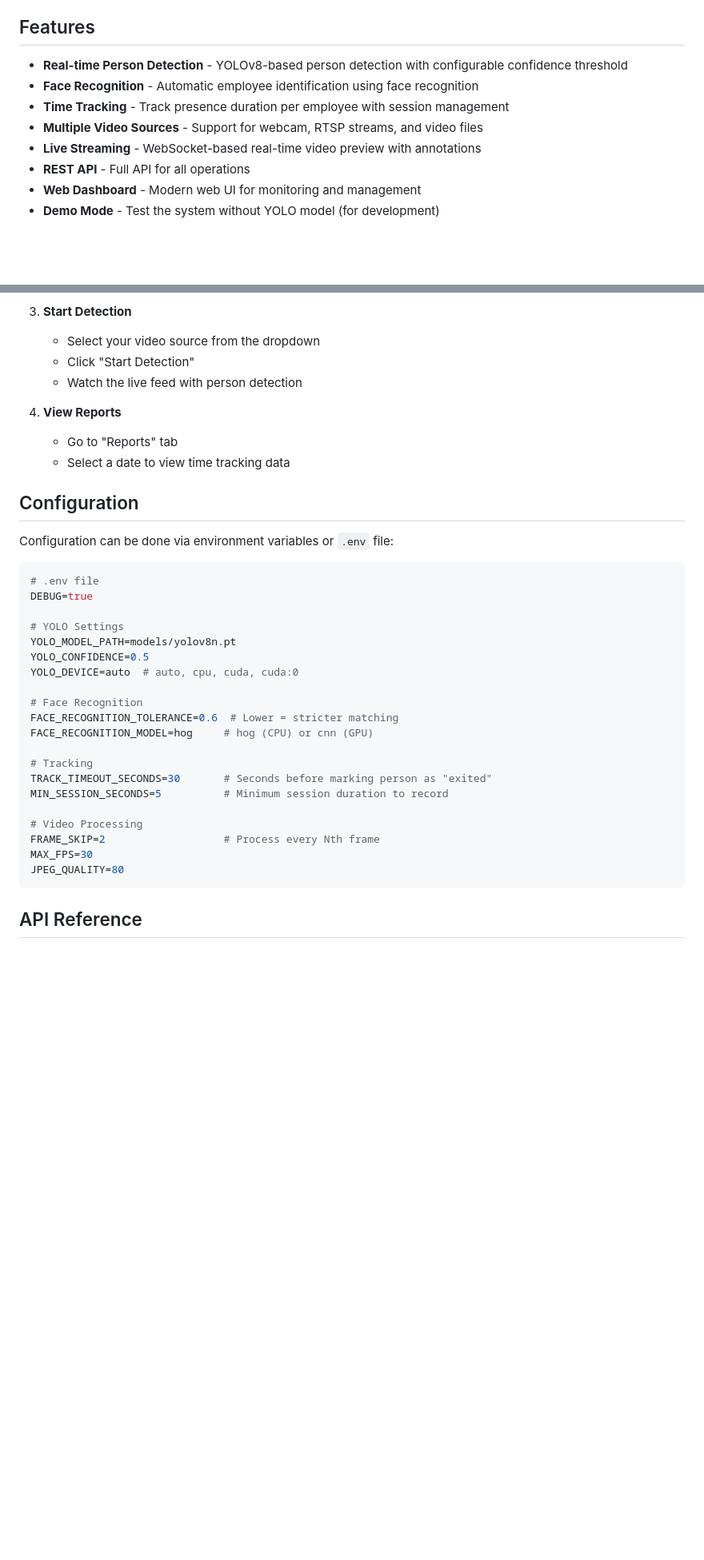
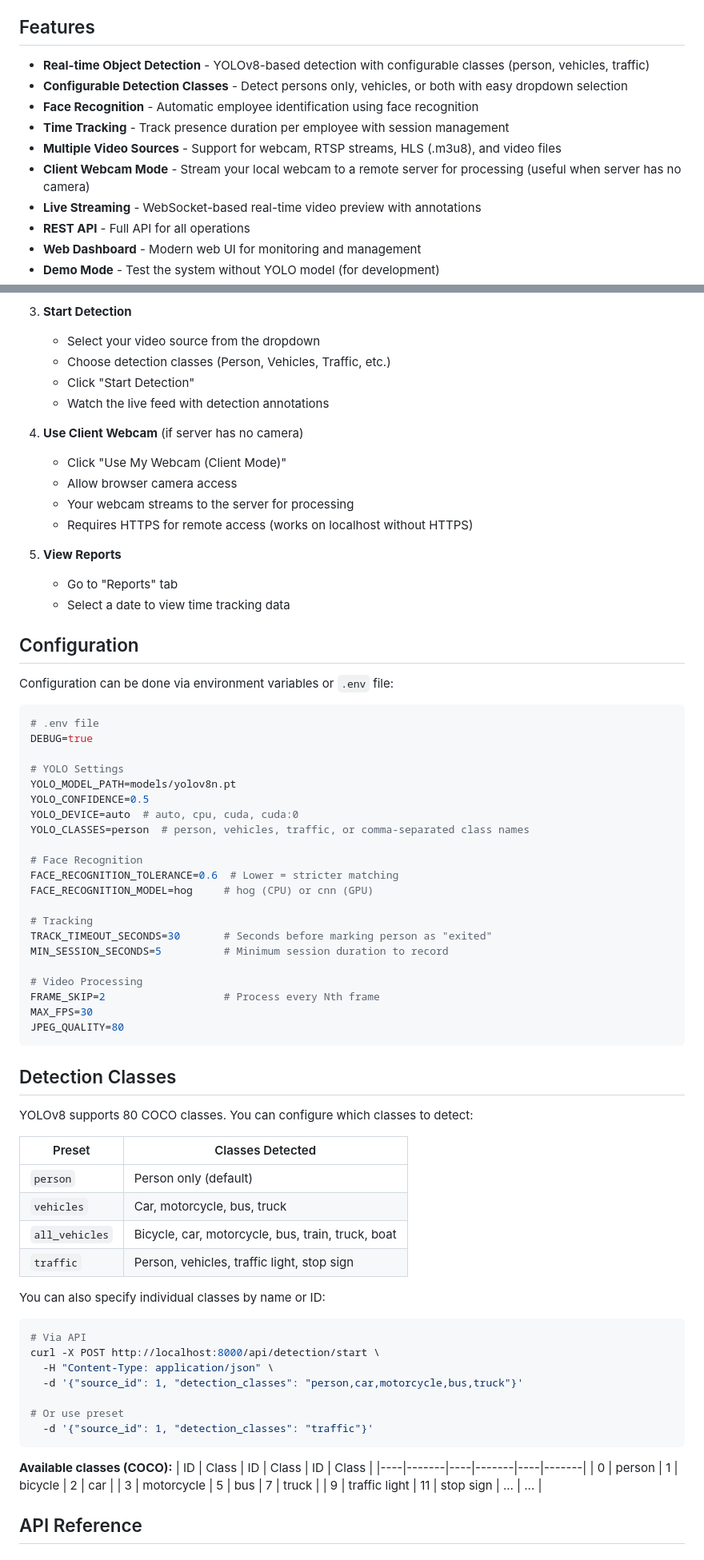
Before and after one commit to igun997/time-tracker, a Markdown page: README.md, 2 parts joined by grey strips. Shown at 80% size. Rendered like a GitHub page; blank space fills up the shorter version.

````diff
--- a/README.md
+++ b/README.md
@@ -4,10 +4,12 @@ Real-time person detection and time tracking system using YOLOv8 for detection a
 
 ## Features
 
-- **Real-time Person Detection** - YOLOv8-based person detection with configurable confidence threshold
+- **Real-time Object Detection** - YOLOv8-based detection with configurable classes (person, vehicles, traffic)
+- **Configurable Detection Classes** - Detect persons only, vehicles, or both with easy dropdown selection
 - **Face Recognition** - Automatic employee identification using face recognition
 - **Time Tracking** - Track presence duration per employee with session management
-- **Multiple Video Sources** - Support for webcam, RTSP streams, and video files
+- **Multiple Video Sources** - Support for webcam, RTSP streams, HLS (.m3u8), and video files
+- **Client Webcam Mode** - Stream your local webcam to a remote server for processing (useful when server has no camera)
 - **Live Streaming** - WebSocket-based real-time video preview with annotations
 - **REST API** - Full API for all operations
 - **Web Dashboard** - Modern web UI for monitoring and management
@@ -107,10 +109,17 @@ http://localhost:8000
 
 3. **Start Detection**
    - Select your video source from the dropdown
+   - Choose detection classes (Person, Vehicles, Traffic, etc.)
    - Click "Start Detection"
-   - Watch the live feed with person detection
+   - Watch the live feed with detection annotations
 
-4. **View Reports**
+4. **Use Client Webcam** (if server has no camera)
+   - Click "Use My Webcam (Client Mode)"
+   - Allow browser camera access
+   - Your webcam streams to the server for processing
+   - Requires HTTPS for remote access (works on localhost without HTTPS)
+
+5. **View Reports**
    - Go to "Reports" tab
    - Select a date to view time tracking data
 
@@ -126,6 +135,7 @@ DEBUG=true
 YOLO_MODEL_PATH=models/yolov8n.pt
 YOLO_CONFIDENCE=0.5
 YOLO_DEVICE=auto  # auto, cpu, cuda, cuda:0
+YOLO_CLASSES=person  # person, vehicles, traffic, or comma-separated class names
 
 # Face Recognition
 FACE_RECOGNITION_TOLERANCE=0.6  # Lower = stricter matching
@@ -140,6 +150,36 @@ FRAME_SKIP=2                   # Process every Nth frame
 MAX_FPS=30
 JPEG_QUALITY=80
 ```
+
+## Detection Classes
+
+YOLOv8 supports 80 COCO classes. You can configure which classes to detect:
+
+| Preset | Classes Detected |
+|--------|------------------|
+| `person` | Person only (default) |
+| `vehicles` | Car, motorcycle, bus, truck |
+| `all_vehicles` | Bicycle, car, motorcycle, bus, train, truck, boat |
+| `traffic` | Person, vehicles, traffic light, stop sign |
+
+You can also specify individual classes by name or ID:
+
+```bash
+# Via API
+curl -X POST http://localhost:8000/api/detection/start \
+  -H "Content-Type: application/json" \
+  -d '{"source_id": 1, "detection_classes": "person,car,motorcycle,bus,truck"}'
+
+# Or use preset
+  -d '{"source_id": 1, "detection_classes": "traffic"}'
+```
+
+**Available classes (COCO):**
+| ID | Class | ID | Class | ID | Class |
+|----|-------|----|-------|----|-------|
+| 0 | person | 1 | bicycle | 2 | car |
+| 3 | motorcycle | 5 | bus | 7 | truck |
+| 9 | traffic light | 11 | stop sign | ... | ... |
 
 ## API Reference
 
````
Also changed, not shown: other parts of README.md (+38 -0 lines).
